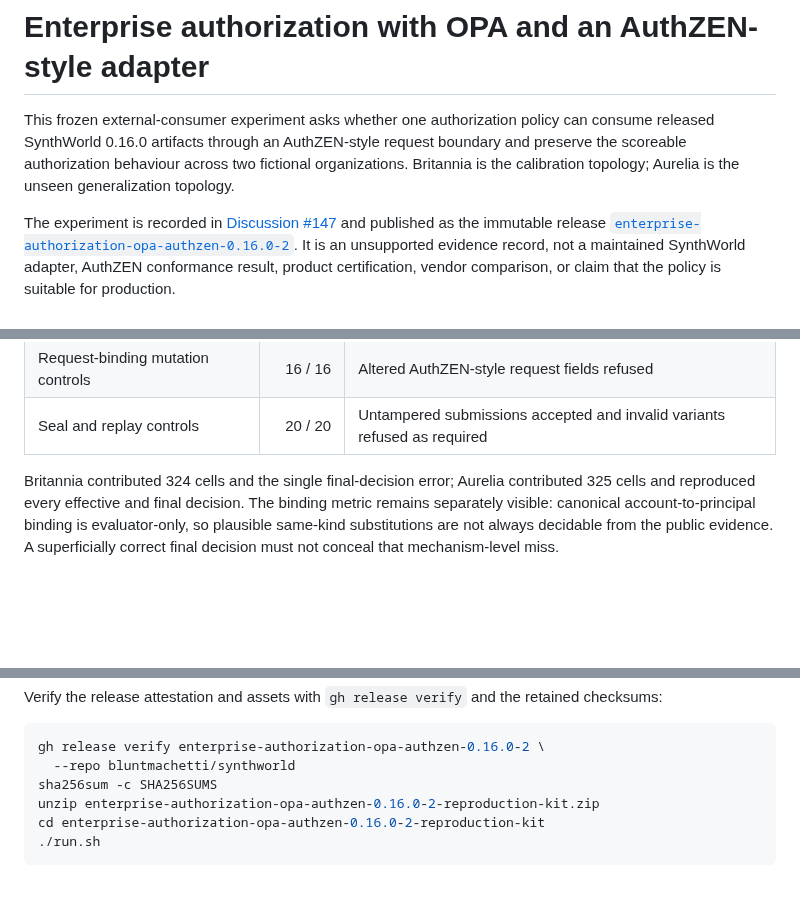
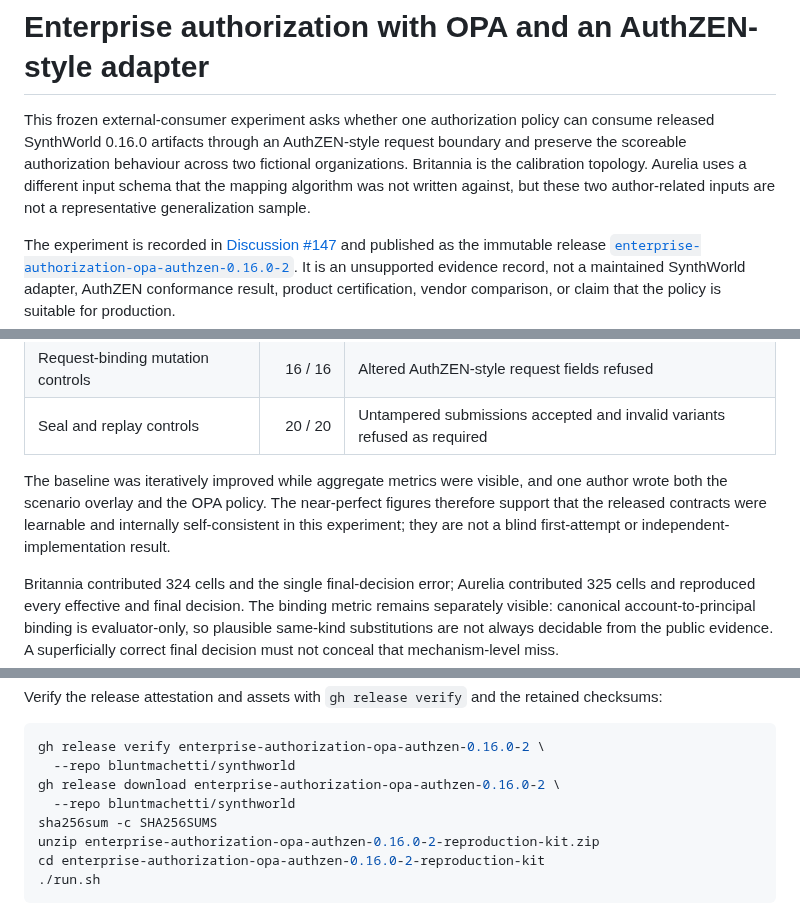
Before and after one commit to bluntmachetti/synthworld, a Markdown page: docs/experiments/opa-authzen-enterprise-authorization.md, 3 parts joined by grey strips. Rendered like a GitHub page; blank space fills up the shorter version.

````diff
--- a/docs/experiments/opa-authzen-enterprise-authorization.md
+++ b/docs/experiments/opa-authzen-enterprise-authorization.md
@@ -3,8 +3,9 @@
 This frozen external-consumer experiment asks whether one authorization policy can
 consume released SynthWorld 0.16.0 artifacts through an AuthZEN-style request
 boundary and preserve the scoreable authorization behaviour across two fictional
-organizations. Britannia is the calibration topology; Aurelia is the unseen
-generalization topology.
+organizations. Britannia is the calibration topology. Aurelia uses a different
+input schema that the mapping algorithm was not written against, but these two
+author-related inputs are not a representative generalization sample.
 
 The experiment is recorded in
 [Discussion #147](https://github.com/bluntmachetti/synthworld/discussions/147) and
@@ -97,6 +104,12 @@ Every metric retains its own denominator; no aggregate score is computed.
 | Policy and adapter negative controls | 20 / 20 | Deliberately faulty policies or prediction dimensions detected |
 | Request-binding mutation controls | 16 / 16 | Altered AuthZEN-style request fields refused |
 | Seal and replay controls | 20 / 20 | Untampered submissions accepted and invalid variants refused as required |
+
+The baseline was iteratively improved while aggregate metrics were visible, and
+one author wrote both the scenario overlay and the OPA policy. The near-perfect
+figures therefore support that the released contracts were learnable and internally
+self-consistent in this experiment; they are not a blind first-attempt or
+independent-implementation result.
 
 Britannia contributed 324 cells and the single final-decision error; Aurelia
 contributed 325 cells and reproduced every effective and final decision. The
@@ -126,6 +139,8 @@ checksums:
 ```bash
 gh release verify enterprise-authorization-opa-authzen-0.16.0-2 \
   --repo bluntmachetti/synthworld
+gh release download enterprise-authorization-opa-authzen-0.16.0-2 \
+  --repo bluntmachetti/synthworld
 sha256sum -c SHA256SUMS
 unzip enterprise-authorization-opa-authzen-0.16.0-2-reproduction-kit.zip
 cd enterprise-authorization-opa-authzen-0.16.0-2-reproduction-kit
````
Also changed, not shown: other parts of docs/experiments/opa-authzen-enterprise-authorization.md (+26 -11 lines).
